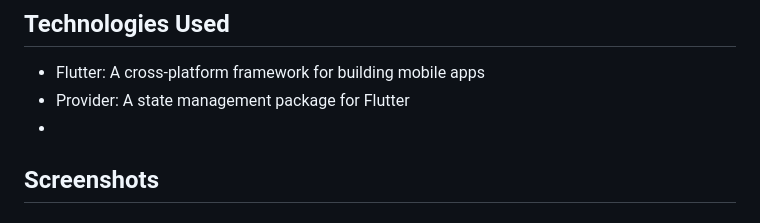
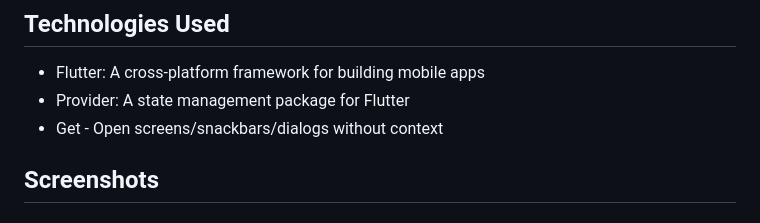
Before and after one commit to MrSajidShaikh/quotes_app, a Markdown page: README.md, the part around the change. Drawn GitHub-style.

```diff
--- a/README.md
+++ b/README.md
@@ -16,7 +16,7 @@ This is a Quotes app that allows users to browse and explore different categorie
 
 - Flutter: A cross-platform framework for building mobile apps
 - Provider: A state management package for Flutter
--
+- Get - Open screens/snackbars/dialogs without context
 
 
 ## Screenshots
```
